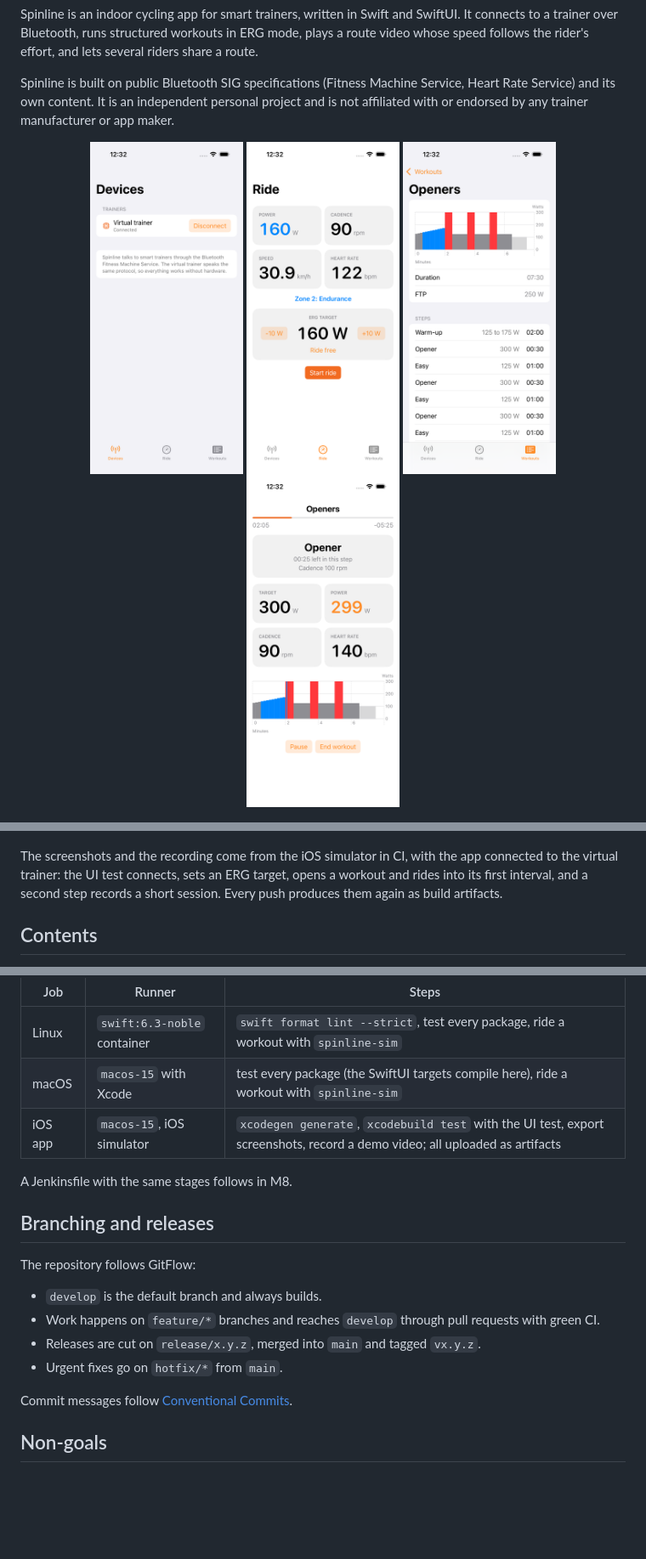
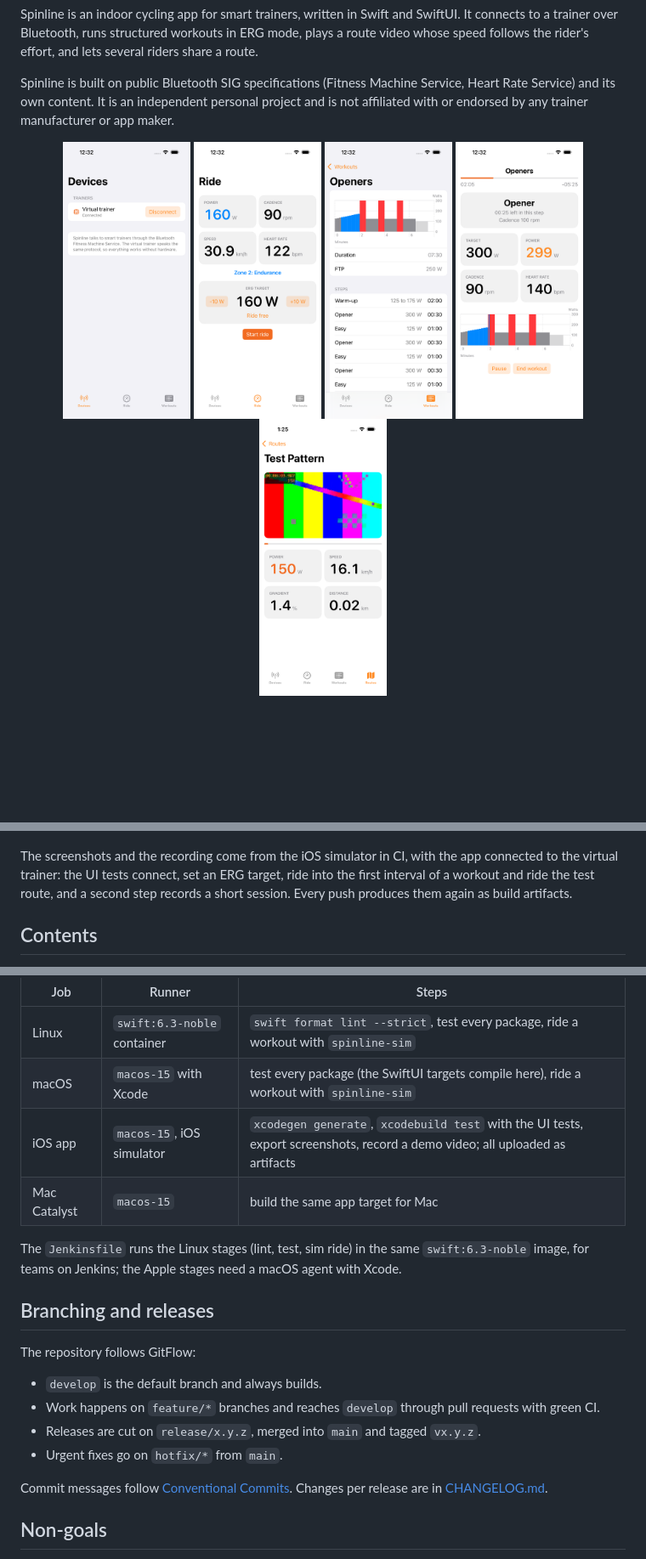
Before and after one commit to adam-bouafia/spinline, a Markdown page: README.md, 3 parts joined by grey strips. Shown at 85% size. Rendered like a GitHub page; pictures changed too: media/screenshots/route.png (added); blank space fills up the shorter version.

Commit message:
docs: add the changelog for 0.1.0 and the route screenshot

```diff
--- a/README.md
+++ b/README.md
@@ -10,16 +10,17 @@ Spinline is an indoor cycling app for smart trainers, written in Swift and Swift
 Spinline is built on public Bluetooth SIG specifications (Fitness Machine Service, Heart Rate Service) and its own content. It is an independent personal project and is not affiliated with or endorsed by any trainer manufacturer or app maker.
 
 <p align="center">
-  <img src="media/screenshots/devices.png" width="180" alt="Devices">
-  <img src="media/screenshots/ride.png" width="180" alt="Ride">
-  <img src="media/screenshots/workout.png" width="180" alt="Workout">
-  <img src="media/screenshots/session.png" width="180" alt="Session">
+  <img src="media/screenshots/devices.png" width="150" alt="Devices">
+  <img src="media/screenshots/ride.png" width="150" alt="Ride">
+  <img src="media/screenshots/workout.png" width="150" alt="Workout">
+  <img src="media/screenshots/session.png" width="150" alt="Session">
+  <img src="media/screenshots/route.png" width="150" alt="Route">
 </p>
 <p align="center">
   <img src="media/session.gif" width="220" alt="A workout session running in the iOS simulator">
 </p>
 
-The screenshots and the recording come from the iOS simulator in CI, with the app connected to the virtual trainer: the UI test connects, sets an ERG target, opens a workout and rides into its first interval, and a second step records a short session. Every push produces them again as build artifacts.
+The screenshots and the recording come from the iOS simulator in CI, with the app connected to the virtual trainer: the UI tests connect, set an ERG target, ride into the first interval of a workout and ride the test route, and a second step records a short session. Every push produces them again as build artifacts.
 
 ## Contents
 
@@ -300,9 +301,10 @@ GitHub Actions runs on every push to `develop` and `main` and on every pull requ
 |---|---|---|
 | Linux | `swift:6.3-noble` container | `swift format lint --strict`, test every package, ride a workout with `spinline-sim` |
 | macOS | `macos-15` with Xcode | test every package (the SwiftUI targets compile here), ride a workout with `spinline-sim` |
-| iOS app | `macos-15`, iOS simulator | `xcodegen generate`, `xcodebuild test` with the UI test, export screenshots, record a demo video; all uploaded as artifacts |
+| iOS app | `macos-15`, iOS simulator | `xcodegen generate`, `xcodebuild test` with the UI tests, export screenshots, record a demo video; all uploaded as artifacts |
+| Mac Catalyst | `macos-15` | build the same app target for Mac |
 
-A Jenkinsfile with the same stages follows in M8.
+The `Jenkinsfile` runs the Linux stages (lint, test, sim ride) in the same `swift:6.3-noble` image, for teams on Jenkins; the Apple stages need a macOS agent with Xcode.
 
 ## Branching and releases
 
@@ -313,7 +315,7 @@ The repository follows GitFlow:
 - Releases are cut on `release/x.y.z`, merged into `main` and tagged `vx.y.z`.
 - Urgent fixes go on `hotfix/*` from `main`.
 
-Commit messages follow [Conventional Commits](https://www.conventionalcommits.org/).
+Commit messages follow [Conventional Commits](https://www.conventionalcommits.org/). Changes per release are in [CHANGELOG.md](CHANGELOG.md).
 
 ## Non-goals
 
```
Also changed, not shown: other parts of README.md (+2 -2 lines), CHANGELOG.md (added, +23 -0 lines).
